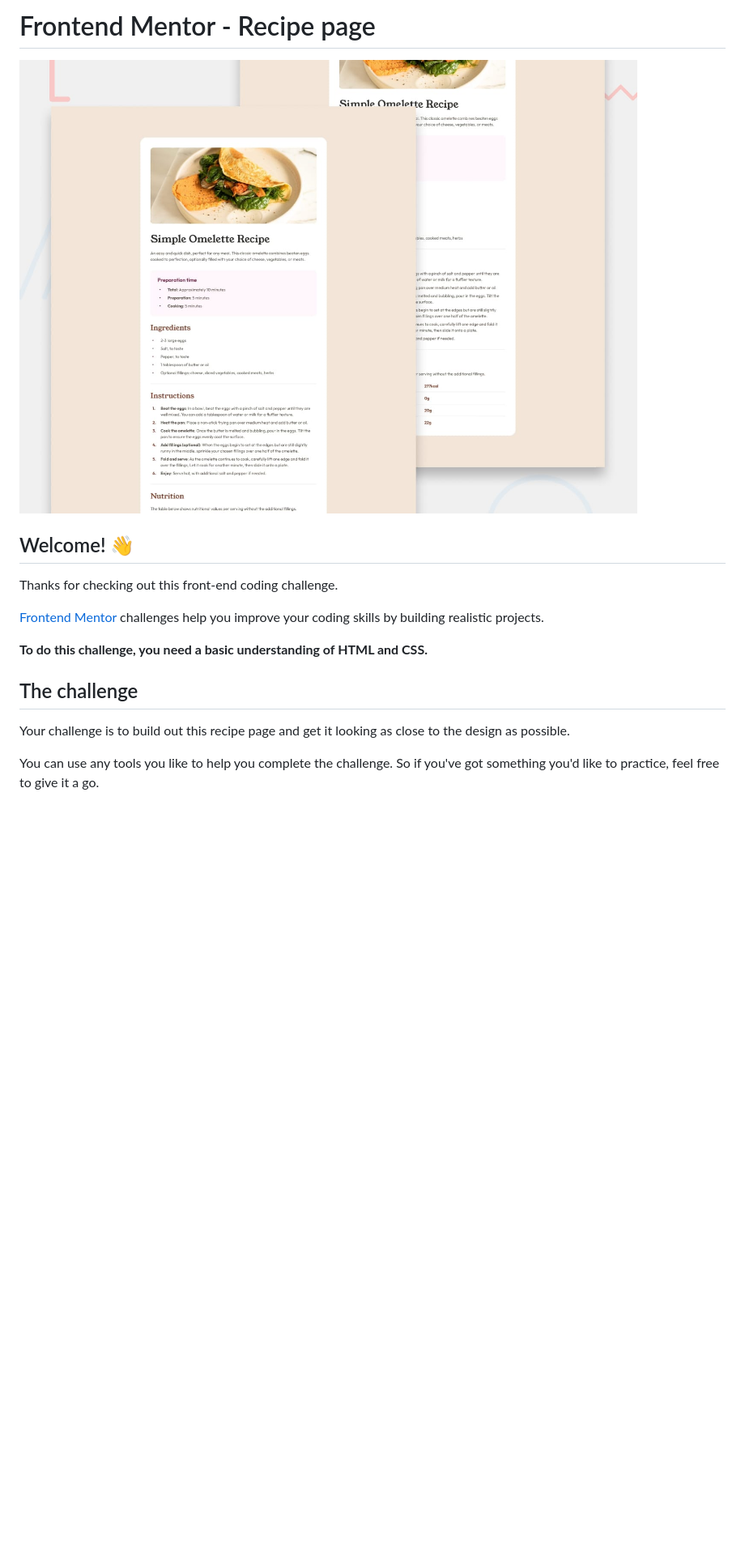
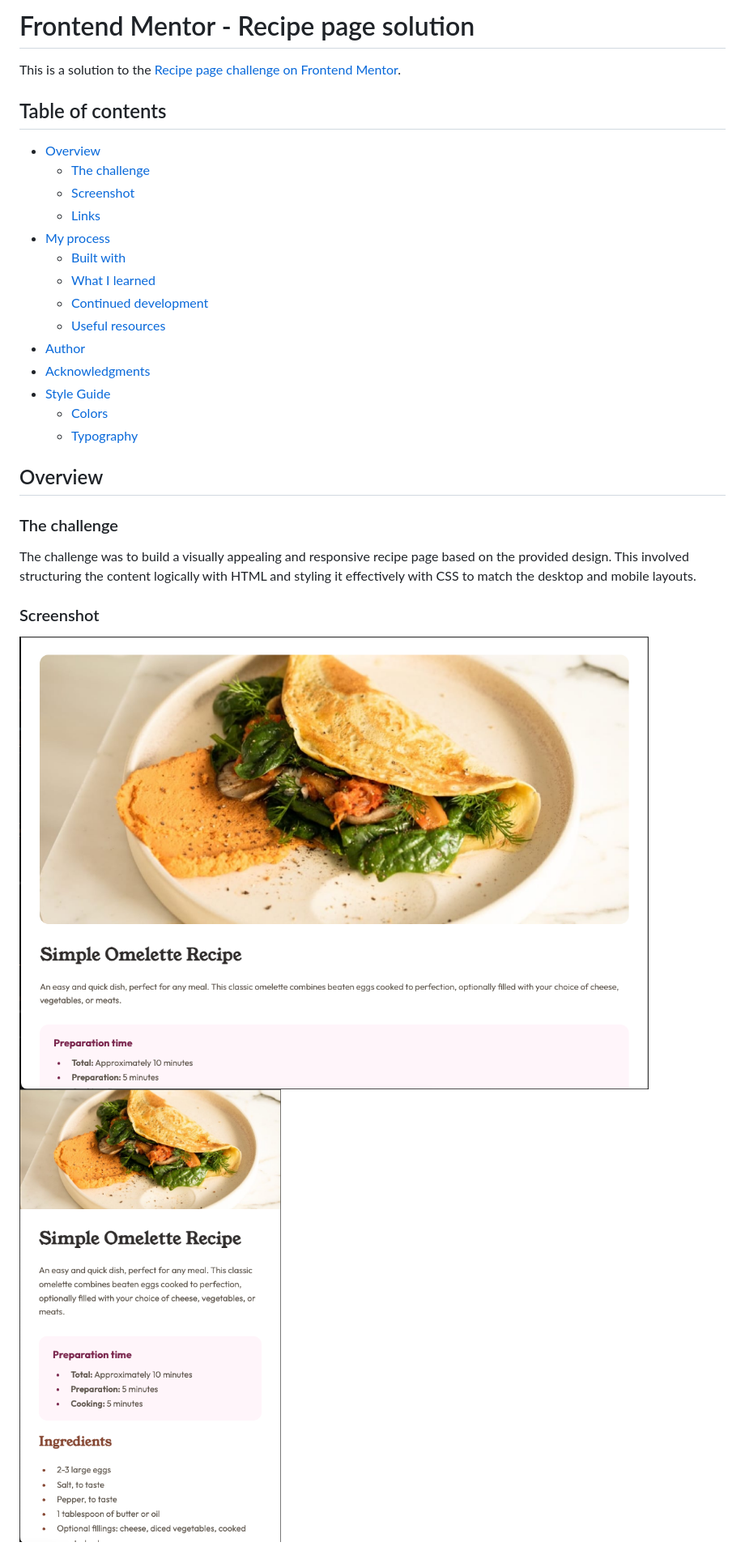
Before and after one commit to CodeKellyCat/recipe-page-main, a Markdown page: README.md, the part around the change printed below. Shown: that part at 81% size. GitHub-like rendering; pictures changed too: design/recipe-main-page-kelly-desktop.png (added), design/recipe-main-page-kelly-mobile.png (added); blank space fills up the shorter version.

```diff
--- a/README.md
+++ b/README.md
@@ -1,18 +1,32 @@
-# Frontend Mentor - Recipe page
+# Frontend Mentor - Recipe page solution
 
-![Design preview for the Recipe page coding challenge](./preview.jpg)
+This is a solution to the [Recipe page challenge on Frontend Mentor](https://www.frontendmentor.io/challenges/recipe-page-KiTsR8QQKm).
 
-## Welcome! 👋
+## Table of contents
 
-Thanks for checking out this front-end coding challenge.
+- [Overview](#overview)
+  - [The challenge](#the-challenge)
+  - [Screenshot](#screenshot)
+  - [Links](#links)
+- [My process](#my-process)
+  - [Built with](#built-with)
+  - [What I learned](#what-i-learned)
+  - [Continued development](#continued-development)
+  - [Useful resources](#useful-resources)
+- [Author](#author)
+- [Acknowledgments](#acknowledgments)
+- [Style Guide](#style-guide)
+  - [Colors](#colors)
+  - [Typography](#typography)
 
-[Frontend Mentor](https://www.frontendmentor.io) challenges help you improve your coding skills by building realistic projects.
+## Overview
 
-**To do this challenge, you need a basic understanding of HTML and CSS.**
+### The challenge
 
-## The challenge
+The challenge was to build a visually appealing and responsive recipe page based on the provided design. This involved structuring the content logically with HTML and styling it effectively with CSS to match the desktop and mobile layouts.
 
-Your challenge is to build out this recipe page and get it looking as close to the design as possible.
+### Screenshot
 
-You can use any tools you like to help you complete the challenge. So if you've got something you'd like to practice, feel free to give it a go.
+![Desktop View](./design/recipe-main-page-kelly-desktop.png)
+![Mobile View](./design/recipe-main-page-kelly-mobile.png)
 
```
Also changed, not shown: other parts of README.md (+39 -52 lines), README-template.md (deleted, +0 -104 lines), 1 other file.
